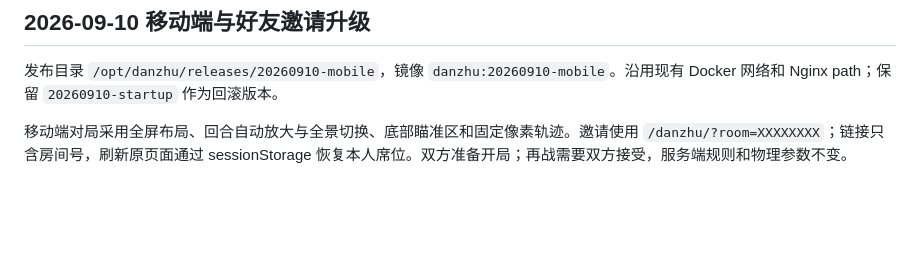
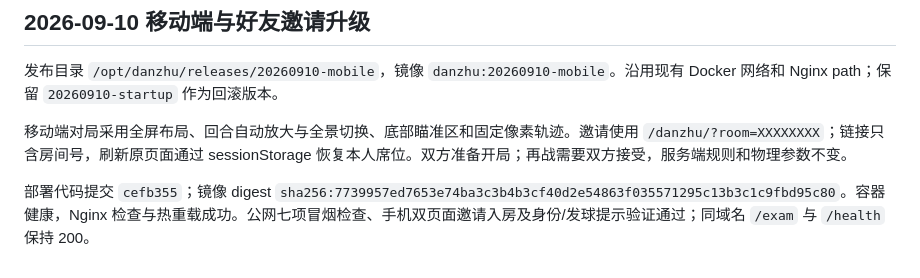
Before and after one commit to Waterelement23/danzhu, a Markdown page: deploy/README.md, the part around the change. GitHub-like rendering; blank space fills up the shorter version.

Commit message:
docs: record mobile release verification

```diff
--- a/deploy/README.md
+++ b/deploy/README.md
@@ -72,3 +72,5 @@ node --import tsx scripts/deployment-smoke.ts https://www.learntaskrevise.asia/d
 发布目录 `/opt/danzhu/releases/20260910-mobile`，镜像 `danzhu:20260910-mobile`。沿用现有 Docker 网络和 Nginx path；保留 `20260910-startup` 作为回滚版本。
 
 移动端对局采用全屏布局、回合自动放大与全景切换、底部瞄准区和固定像素轨迹。邀请使用 `/danzhu/?room=XXXXXXXX`；链接只含房间号，刷新原页面通过 sessionStorage 恢复本人席位。双方准备开局；再战需要双方接受，服务端规则和物理参数不变。
+
+部署代码提交 `cefb355`；镜像 digest `sha256:7739957ed7653e74ba3c3b4b3cf40d2e54863f035571295c13b3c1c9fbd95c80`。容器健康，Nginx 检查与热重载成功。公网七项冒烟检查、手机双页面邀请入房及身份/发球提示验证通过；同域名 `/exam` 与 `/health` 保持 200。
```
Also changed, not shown: 1 other file.
